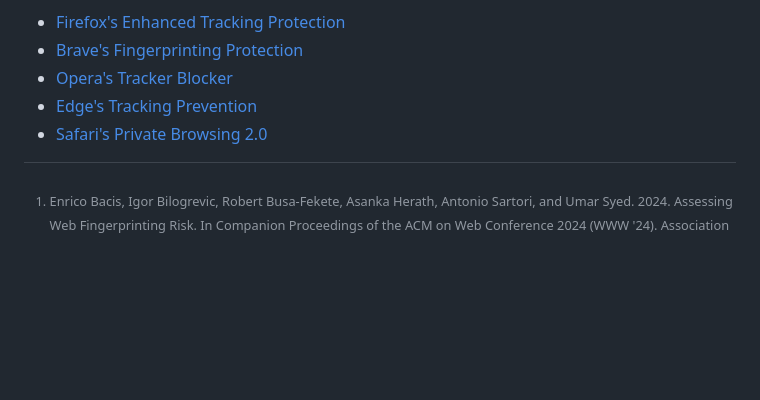
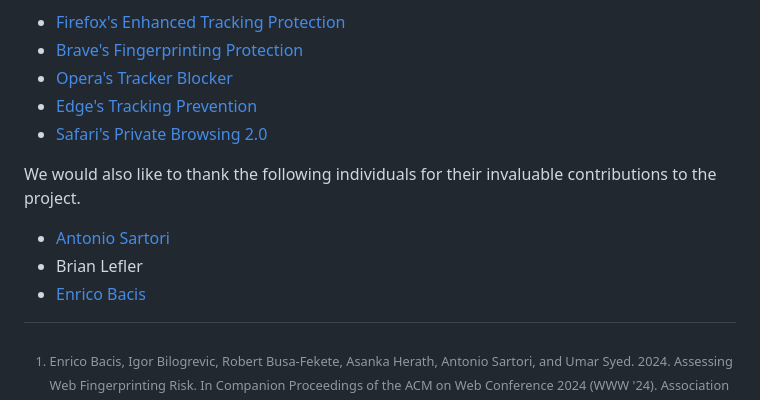
Before and after one commit to explainers-by-googlers/script-blocking, a Markdown page: README.md, the part around the change. Drawn GitHub-style; blank space fills up the shorter version.

Commit message:
update acknowledgements

```diff
--- a/README.md
+++ b/README.md
@@ -66,4 +66,10 @@ Thanks to the following projects for their work on similar problems that influen
 * [Edge's Tracking Prevention](https://www.microsoft.com/en-us/edge/features/tracking-prevention)
 * [Safari's Private Browsing 2.0](https://webkit.org/blog/15697/private-browsing-2-0/)
 
+We would also like to thank the following individuals for their invaluable contributions to the project.
+
+* [Antonio Sartori](https://github.com/antosart)
+* Brian Lefler
+* [Enrico Bacis](https://github.com/enricobacis)
+
 [^1]: Enrico Bacis, Igor Bilogrevic, Robert Busa-Fekete, Asanka Herath, Antonio Sartori, and Umar Syed. 2024. Assessing Web Fingerprinting Risk. In Companion Proceedings of the ACM on Web Conference 2024 (WWW '24). Association for Computing Machinery, New York, NY, USA, 245–254. https://doi.org/10.1145/3589335.3648322
```
